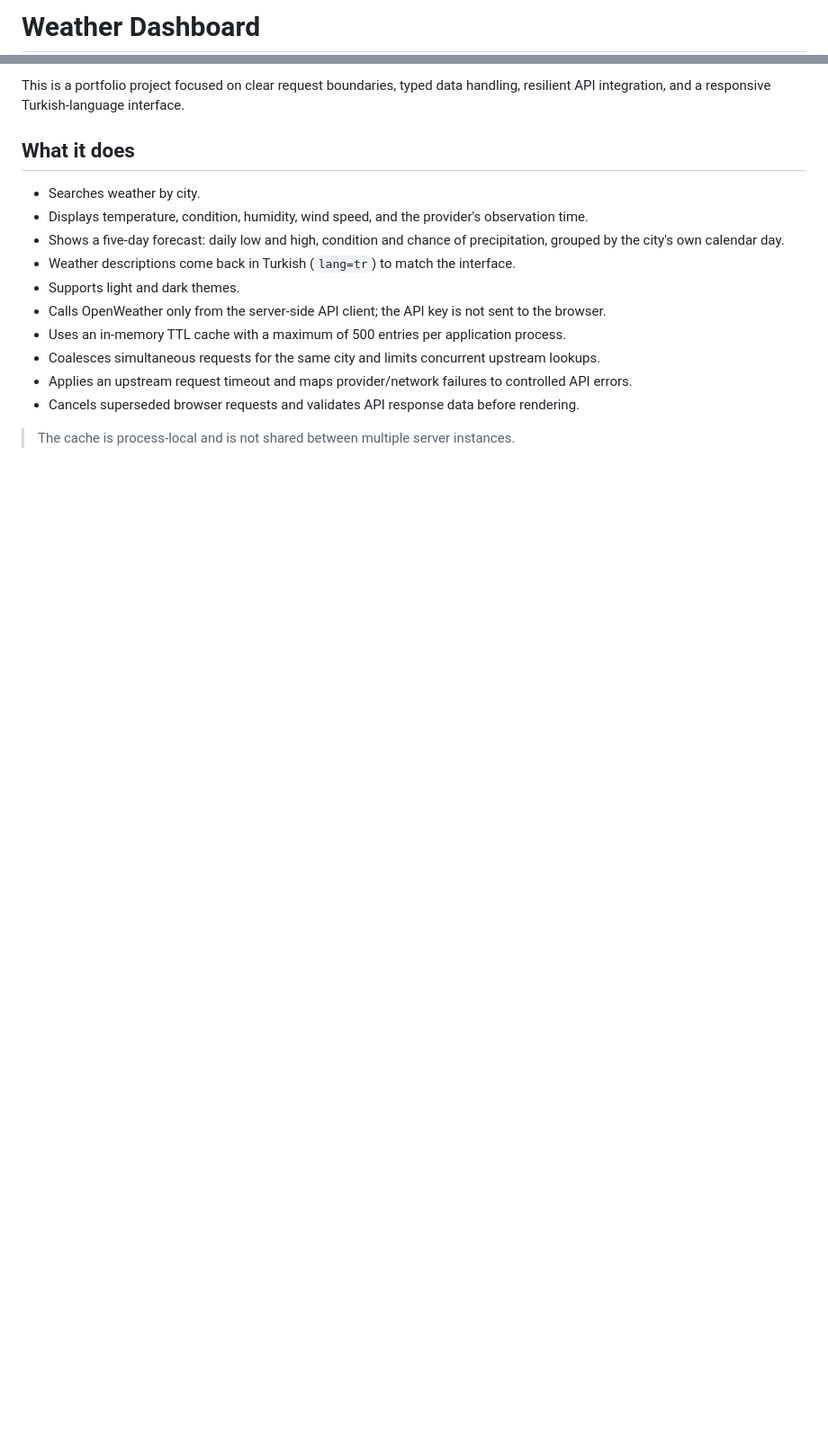
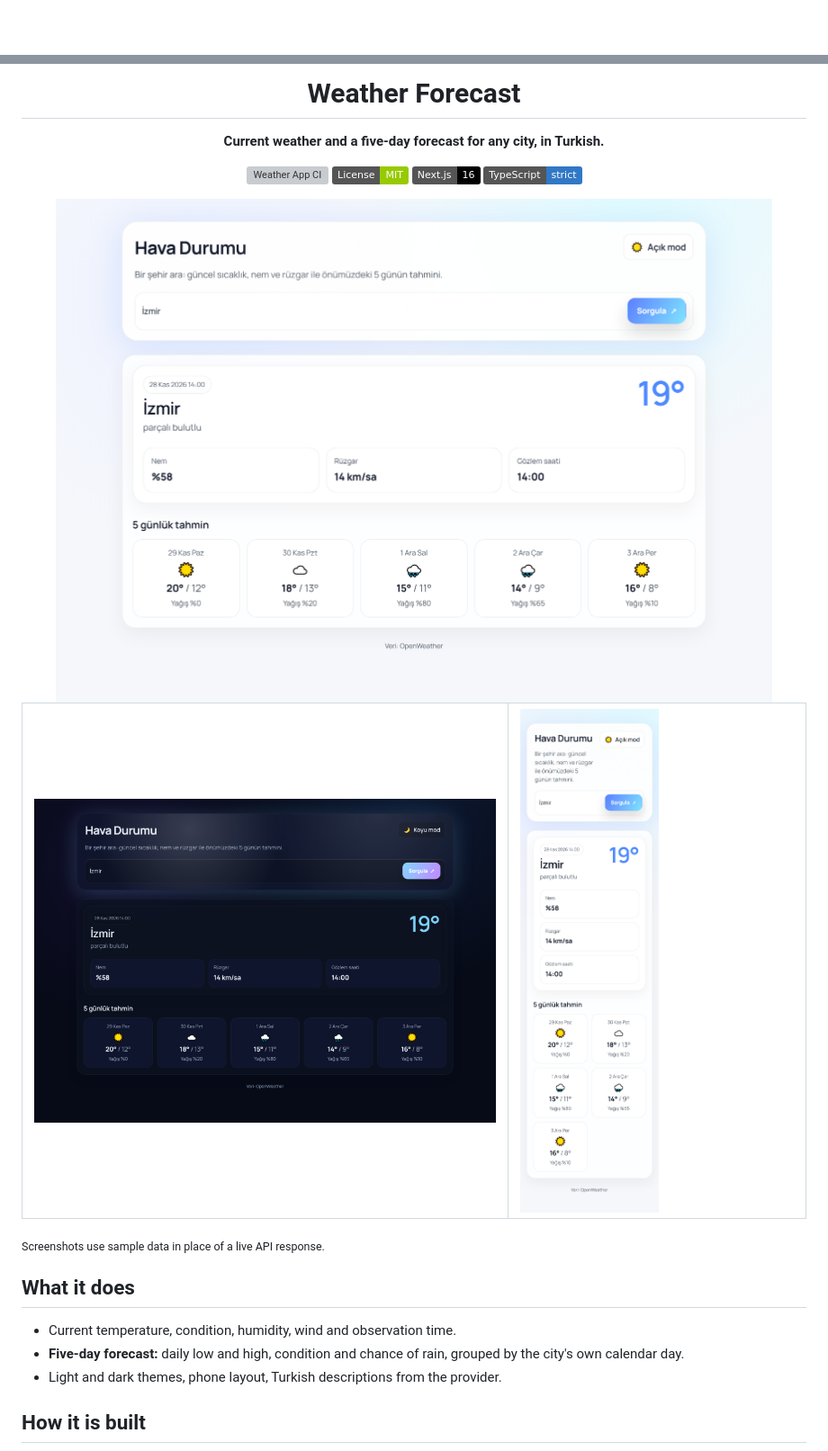
Before and after one commit to akifkeklik/weather-forecast-app, a Markdown page: README.md, 2 parts joined by grey strips. Shown at 90% size. GitHub-like rendering; pictures changed too: docs/screenshots/desktop-dark.png (added), docs/screenshots/desktop-light.png (added), docs/screenshots/phone.png (added); badges without logos; blank space fills up the shorter version; grey boxes are pictures that could not be loaded.

Commit message:
docs: shorter README with screenshots and badges; Turkish percent format, theme button no longer wraps on phones
Co-Authored-By: Claude Opus 5.5 <noreply@anthropic.com>

```diff
--- a/README.md
+++ b/README.md
@@ -1,2 +1,2 @@
-# Weather Dashboard
+<div align="center">
 
@@ -4,18 +4,31 @@ A small full-stack weather dashboard built with Next.js App Router, React, and T
 
-This is a portfolio project focused on clear request boundaries, typed data handling, resilient API integration, and a responsive Turkish-language interface.
+# Weather Forecast
+
+**Current weather and a five-day forecast for any city, in Turkish.**
+
+[![Weather App CI](https://github.com/akifkeklik/weather-forecast-app/actions/workflows/ci.yml/badge.svg)](https://github.com/akifkeklik/weather-forecast-app/actions/workflows/ci.yml)
+[![License: MIT](https://img.shields.io/badge/License-MIT-green.svg)](LICENSE)
+![Next.js](https://img.shields.io/badge/Next.js-16-000000?logo=next.js)
+![TypeScript](https://img.shields.io/badge/TypeScript-strict-3178C6?logo=typescript&logoColor=white)
+
+<img src="docs/screenshots/desktop-light.png" alt="İzmir: current weather and a five-day forecast" width="100%" />
+
+</div>
+
+<table>
+<tr>
+<td width="62%"><img src="docs/screenshots/desktop-dark.png" alt="Dark theme" /></td>
+<td width="38%"><img src="docs/screenshots/phone.png" alt="Phone layout" /></td>
+</tr>
+</table>
+
+<sub>Screenshots use sample data in place of a live API response.</sub>
 
 ## What it does
 
-- Searches weather by city.
-- Displays temperature, condition, humidity, wind speed, and the provider's observation time.
-- Shows a five-day forecast: daily low and high, condition and chance of precipitation, grouped by the city's own calendar day.
-- Weather descriptions come back in Turkish (`lang=tr`) to match the interface.
-- Supports light and dark themes.
-- Calls OpenWeather only from the server-side API client; the API key is not sent to the browser.
-- Uses an in-memory TTL cache with a maximum of 500 entries per application process.
-- Coalesces simultaneous requests for the same city and limits concurrent upstream lookups.
-- Applies an upstream request timeout and maps provider/network failures to controlled API errors.
-- Cancels superseded browser requests and validates API response data before rendering.
+- Current temperature, condition, humidity, wind and observation time.
+- **Five-day forecast:** daily low and high, condition and chance of rain, grouped by the city's own calendar day.
+- Light and dark themes, phone layout, Turkish descriptions from the provider.
 
-> The cache is process-local and is not shared between multiple server instances.
+## How it is built
 
```
Also changed, not shown: other parts of README.md (+45 -166 lines), 2 other files.
